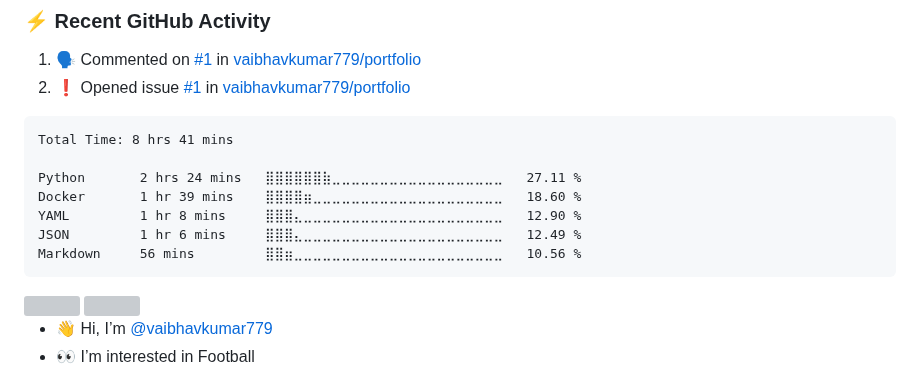
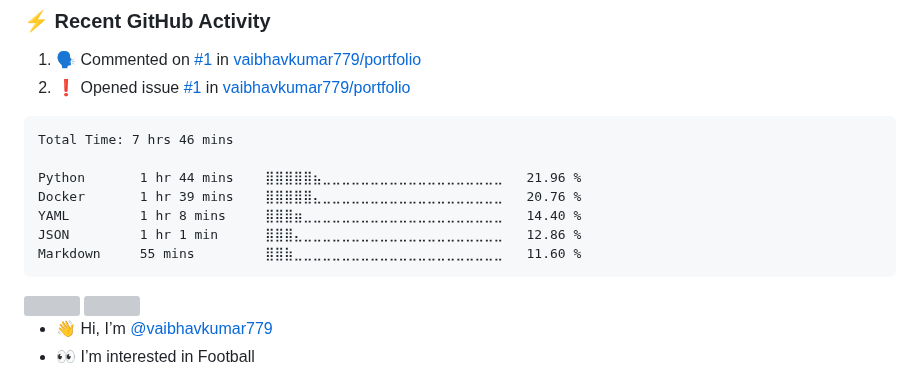
Before and after one commit to vaibhavkumar779/vaibhavkumar779, a Markdown page: README.md, the part around the change. GitHub-like rendering; grey boxes are pictures that could not be loaded.

Commit message:
Updated waka-readme graph with new metrics

````diff
--- a/README.md
+++ b/README.md
@@ -38,13 +38,13 @@
 <!--START_SECTION:waka-->
 
 ```txt
-Total Time: 8 hrs 41 mins
+Total Time: 7 hrs 46 mins
 
-Python       2 hrs 24 mins   ⣿⣿⣿⣿⣿⣿⣷⣀⣀⣀⣀⣀⣀⣀⣀⣀⣀⣀⣀⣀⣀⣀⣀⣀⣀   27.11 %
-Docker       1 hr 39 mins    ⣿⣿⣿⣿⣶⣀⣀⣀⣀⣀⣀⣀⣀⣀⣀⣀⣀⣀⣀⣀⣀⣀⣀⣀⣀   18.60 %
-YAML         1 hr 8 mins     ⣿⣿⣿⣄⣀⣀⣀⣀⣀⣀⣀⣀⣀⣀⣀⣀⣀⣀⣀⣀⣀⣀⣀⣀⣀   12.90 %
-JSON         1 hr 6 mins     ⣿⣿⣿⣄⣀⣀⣀⣀⣀⣀⣀⣀⣀⣀⣀⣀⣀⣀⣀⣀⣀⣀⣀⣀⣀   12.49 %
-Markdown     56 mins         ⣿⣿⣶⣀⣀⣀⣀⣀⣀⣀⣀⣀⣀⣀⣀⣀⣀⣀⣀⣀⣀⣀⣀⣀⣀   10.56 %
+Python       1 hr 44 mins    ⣿⣿⣿⣿⣿⣦⣀⣀⣀⣀⣀⣀⣀⣀⣀⣀⣀⣀⣀⣀⣀⣀⣀⣀⣀   21.96 %
+Docker       1 hr 39 mins    ⣿⣿⣿⣿⣿⣄⣀⣀⣀⣀⣀⣀⣀⣀⣀⣀⣀⣀⣀⣀⣀⣀⣀⣀⣀   20.76 %
+YAML         1 hr 8 mins     ⣿⣿⣿⣶⣀⣀⣀⣀⣀⣀⣀⣀⣀⣀⣀⣀⣀⣀⣀⣀⣀⣀⣀⣀⣀   14.40 %
+JSON         1 hr 1 min      ⣿⣿⣿⣄⣀⣀⣀⣀⣀⣀⣀⣀⣀⣀⣀⣀⣀⣀⣀⣀⣀⣀⣀⣀⣀   12.86 %
+Markdown     55 mins         ⣿⣿⣷⣀⣀⣀⣀⣀⣀⣀⣀⣀⣀⣀⣀⣀⣀⣀⣀⣀⣀⣀⣀⣀⣀   11.60 %
 ```
 
 <!--END_SECTION:waka-->
````
